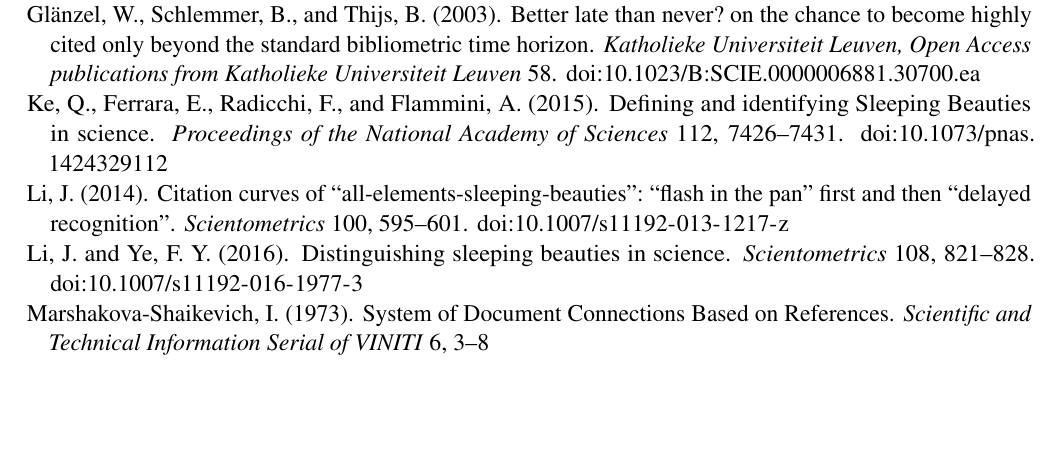
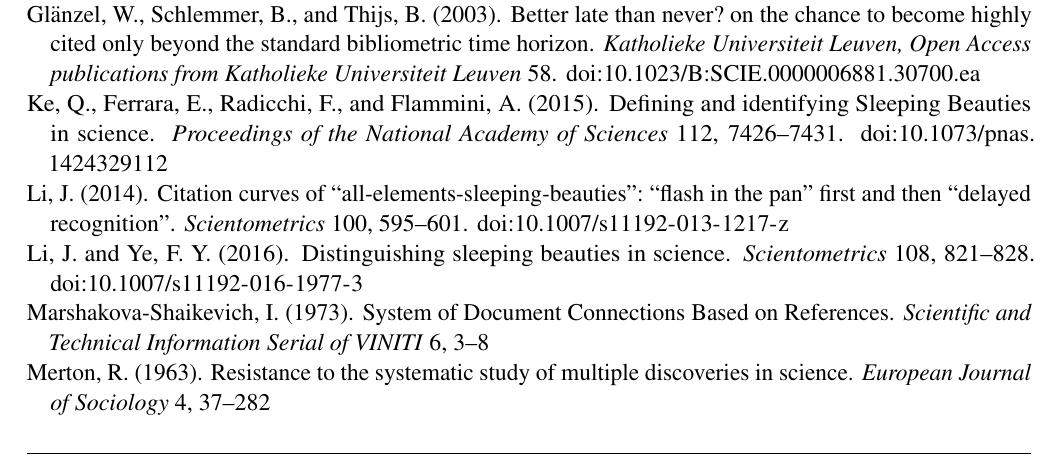
Before and after one commit to chackoge/ERNIE_sb, a LaTeX document (sb.tex, which reads sb.bib): part of page 7 of 8, cut so that both start at the same text, the shorter picture padded with empty space. Compiled offline with pdfLaTeX.

Commit message:
overwrite issue:

```diff
--- a/sb.bib
+++ b/sb.bib
@@ -36,6 +36,17 @@
   pages   = {286-306},
   volume  = {76},
   url     = {https://www.jstor.org/stable/2775594},
+}
+
+
+@Article{Merton1963,
+  author  = {Merton, R.K.},
+  journal = {European Journal of Sociology},
+  title   = {Resistance to the Systematic Study of Multiple Discoveries in Science},
+  year    = {1963},
+  number  = {2},
+  pages   = {37-282},
+  volume  = {4},
 }
 
 
```
Also changed, not shown: sb.tex (+1 -1 lines).
